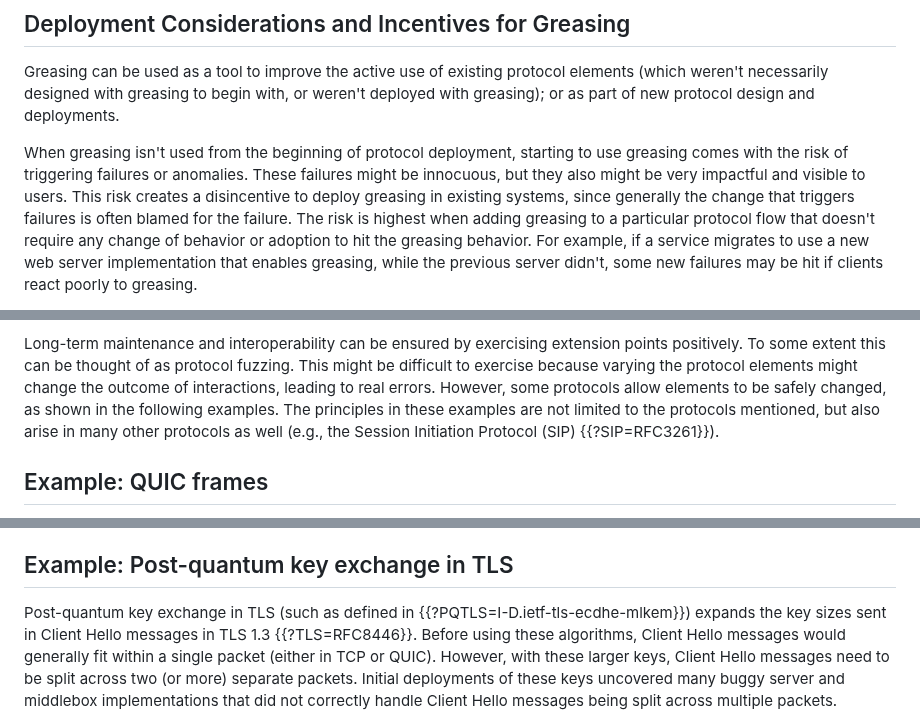
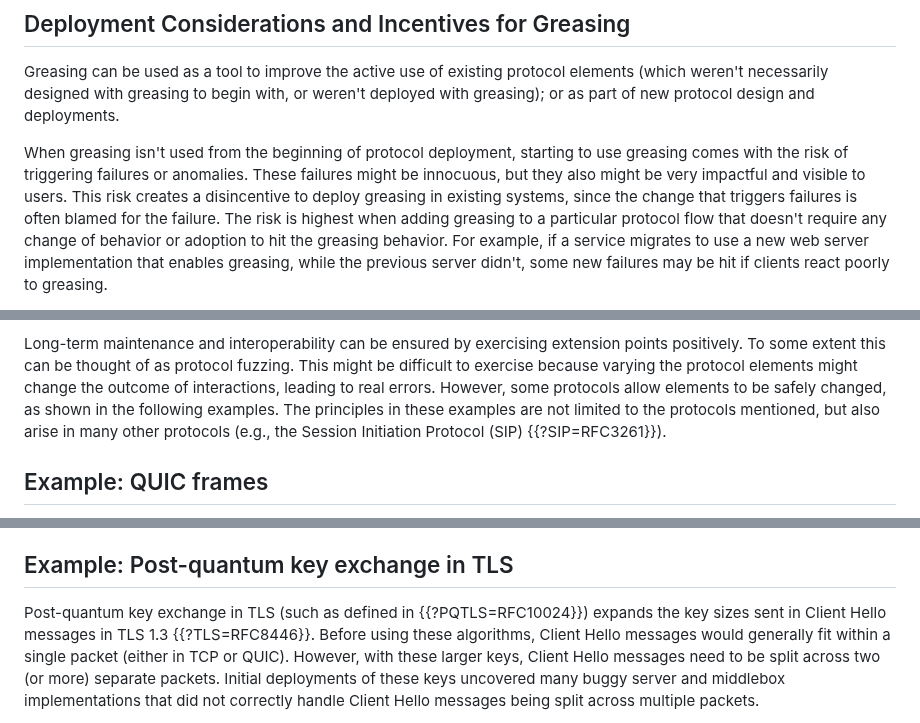
Before and after one commit to intarchboard/draft-protocol-greasing, a Markdown page: draft-iab-protocol-greasing.md, 3 parts joined by grey strips. Rendered like a GitHub page.

```diff
--- a/draft-iab-protocol-greasing.md
+++ b/draft-iab-protocol-greasing.md
@@ -317,7 +317,7 @@ weren't deployed with greasing); or as part of new protocol design and deploymen
 When greasing isn't used from the beginning of protocol deployment, starting to use
 greasing comes with the risk of triggering failures or anomalies. These failures might be innocuous,
 but they also might be very impactful and visible to users. This risk creates a
-disincentive to deploy greasing in existing systems, since generally the change that
+disincentive to deploy greasing in existing systems, since the change that
 triggers failures is often blamed for the failure. The risk is highest when
 adding greasing to a particular protocol flow that doesn't require any
 change of behavior or adoption to hit the greasing behavior. For example,
@@ -416,7 +416,7 @@ fuzzing. This might be difficult to exercise because varying the protocol
 elements might change the outcome of interactions, leading to real errors.
 However, some protocols allow elements to be safely changed, as shown in the
 following examples. The principles in these examples are not limited to
-the protocols mentioned, but also arise in many other protocols as well
+the protocols mentioned, but also arise in many other protocols
 (e.g., the Session Initiation Protocol (SIP) {{?SIP=RFC3261}}).
 
 ## Example: QUIC frames
@@ -443,7 +443,7 @@ connections, or phases within a connection.
 ## Example: Post-quantum key exchange in TLS
 
 Post-quantum key exchange in TLS (such as defined in
-{{?PQTLS=I-D.ietf-tls-ecdhe-mlkem}}) expands the key sizes sent in Client Hello
+{{?PQTLS=RFC10024}}) expands the key sizes sent in Client Hello
 messages in TLS 1.3 {{?TLS=RFC8446}}. Before using these algorithms,
 Client Hello messages would generally fit within a single packet (either in
 TCP or QUIC). However, with these larger keys, Client Hello messages need to be
```
Also changed, not shown: other parts of draft-iab-protocol-greasing.md (+13 -13 lines).
